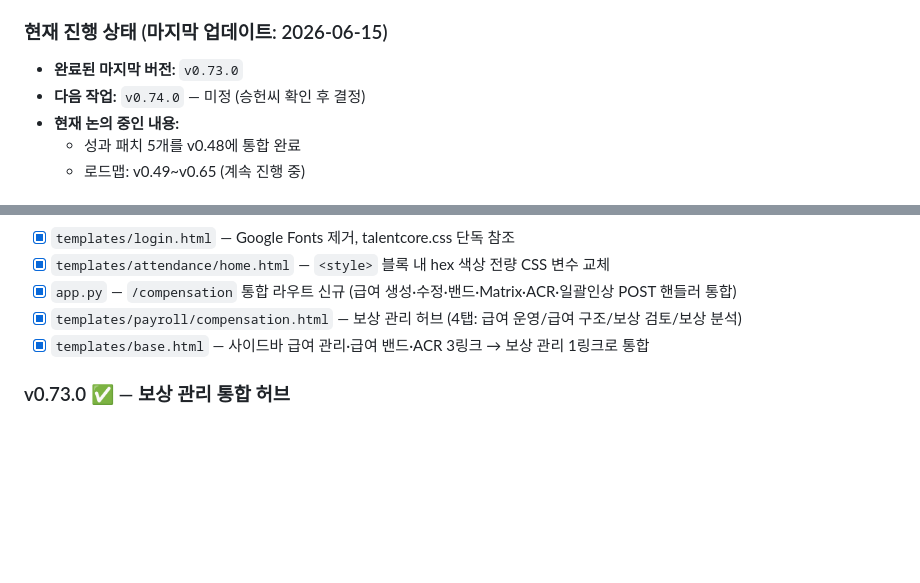
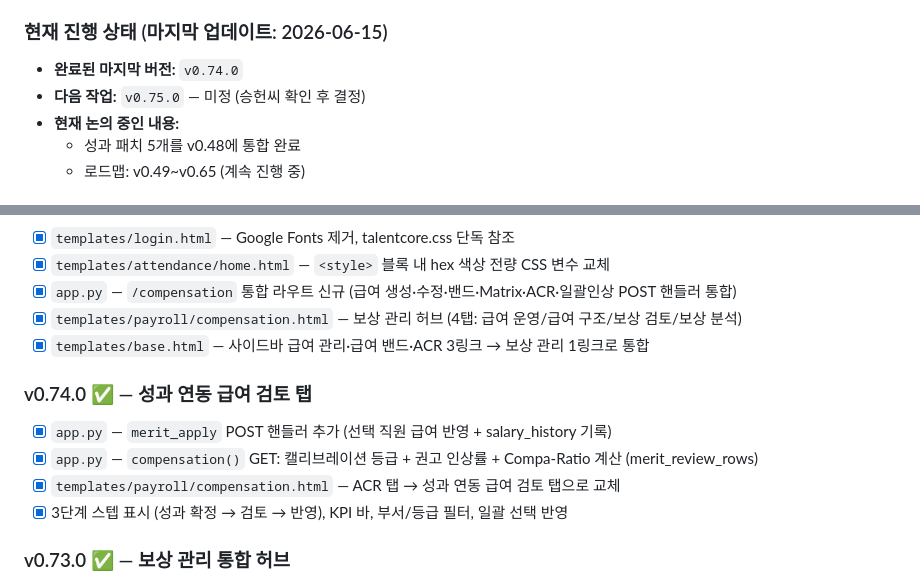
Before and after one commit to Humgut1/hr-system, a Markdown page: CLAUDE.md, 2 parts joined by grey strips. Drawn GitHub-style; blank space fills up the shorter version.

Commit message:
docs: CLAUDE.md v0.74.0 완료 업데이트

```diff
--- a/CLAUDE.md
+++ b/CLAUDE.md
@@ -10,8 +10,8 @@
 
 ### 현재 진행 상태 (마지막 업데이트: 2026-06-15)
 
-- **완료된 마지막 버전:** `v0.73.0`
-- **다음 작업:** `v0.74.0` — 미정 (승헌씨 확인 후 결정)
+- **완료된 마지막 버전:** `v0.74.0`
+- **다음 작업:** `v0.75.0` — 미정 (승헌씨 확인 후 결정)
 - **현재 논의 중인 내용:**
   - 성과 패치 5개를 v0.48에 통합 완료
   - 로드맵: v0.49~v0.65 (계속 진행 중)
@@ -579,6 +579,12 @@ HR 통합 시스템 개발 프로젝트. (200명 규모 스타트업용 Workday
 - [x] `templates/payroll/compensation.html` — 보상 관리 허브 (4탭: 급여 운영/급여 구조/보상 검토/보상 분석)
 - [x] `templates/base.html` — 사이드바 급여 관리·급여 밴드·ACR 3링크 → 보상 관리 1링크로 통합
 
+### v0.74.0 ✅ — 성과 연동 급여 검토 탭
+- [x] `app.py` — `merit_apply` POST 핸들러 추가 (선택 직원 급여 반영 + salary_history 기록)
+- [x] `app.py` — `compensation()` GET: 캘리브레이션 등급 + 권고 인상률 + Compa-Ratio 계산 (merit_review_rows)
+- [x] `templates/payroll/compensation.html` — ACR 탭 → 성과 연동 급여 검토 탭으로 교체
+- [x] 3단계 스텝 표시 (성과 확정 → 검토 → 반영), KPI 바, 부서/등급 필터, 일괄 선택 반영
+
 ### v0.73.0 ✅ — 보상 관리 통합 허브
 - [x] `app.py` — `/compensation` 라우트 신규 (GET/POST): 급여 관리 + 급여 밴드 + ACR 통합
 - [x] `templates/payroll/compensation.html` — 4탭 허브 페이지 (급여 운영/급여 구조/보상 검토/보상 분석)
```
